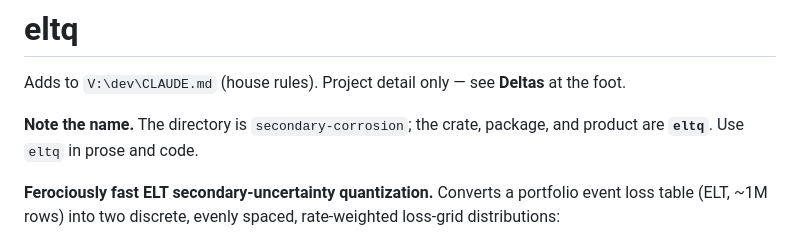
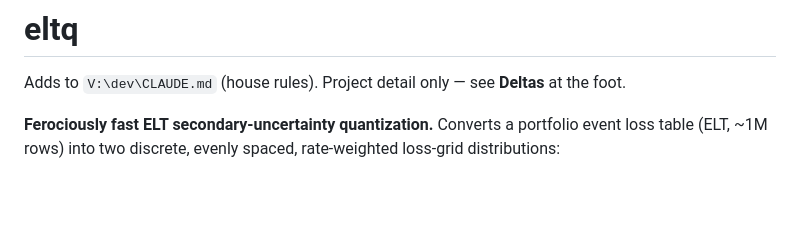
Before and after one commit to mynl/eltq, a Markdown page: CLAUDE.md, the part around the change. Rendered like a GitHub page; blank space fills up the shorter version.

Commit message:
Remove the directory name note from CLAUDE.md after the rename to eltq
Co-Authored-By: Claude Opus 5.5 <noreply@anthropic.com>
Claude-Session: https://claude.ai/code/session_01CC9gnArADXJRQjsKahTyvx

```diff
--- a/CLAUDE.md
+++ b/CLAUDE.md
@@ -1,9 +1,6 @@
 # eltq
 
 Adds to `V:\dev\CLAUDE.md` (house rules). Project detail only — see **Deltas** at the foot.
-
-**Note the name.** The directory is `secondary-corrosion`; the crate, package, and product are
-**`eltq`**. Use `eltq` in prose and code.
 
 **Ferociously fast ELT secondary-uncertainty quantization.** Converts a portfolio event loss table
 (ELT, ~1M rows) into two discrete, evenly spaced, rate-weighted loss-grid distributions:
```
